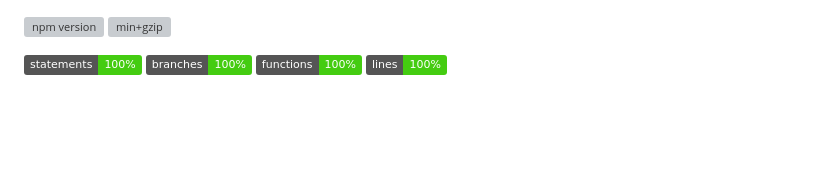
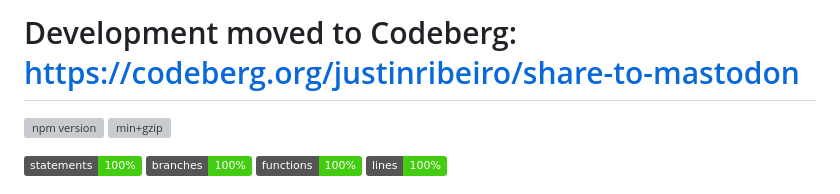
Before and after one commit to justinribeiro/share-to-mastodon, a Markdown page: README.md, the part around the change. Drawn GitHub-style; badges without logos; blank space fills up the shorter version; grey boxes are pictures that could not be loaded.

```diff
--- a/README.md
+++ b/README.md
@@ -1,3 +1,5 @@
+# Development moved to Codeberg: https://codeberg.org/justinribeiro/share-to-mastodon
+
 [![npm version](https://badge.fury.io/js/@justinribeiro%2Fshare-to-mastodon.svg)](https://badge.fury.io/js/@justinribeiro%2Fshare-to-mastodon) [![min+gzip](https://badgen.net/bundlephobia/minzip/@justinribeiro/share-to-mastodon)](https://bundlephobia.com/result?p=@justinribeiro/share-to-mastodon@2.0.1)
 
 ![Statements](https://img.shields.io/badge/statements-100%25-brightgreen.svg?style=flat) ![Branches](https://img.shields.io/badge/branches-100%25-brightgreen.svg?style=flat) ![Functions](https://img.shields.io/badge/functions-100%25-brightgreen.svg?style=flat) ![Lines](https://img.shields.io/badge/lines-100%25-brightgreen.svg?style=flat)
```
